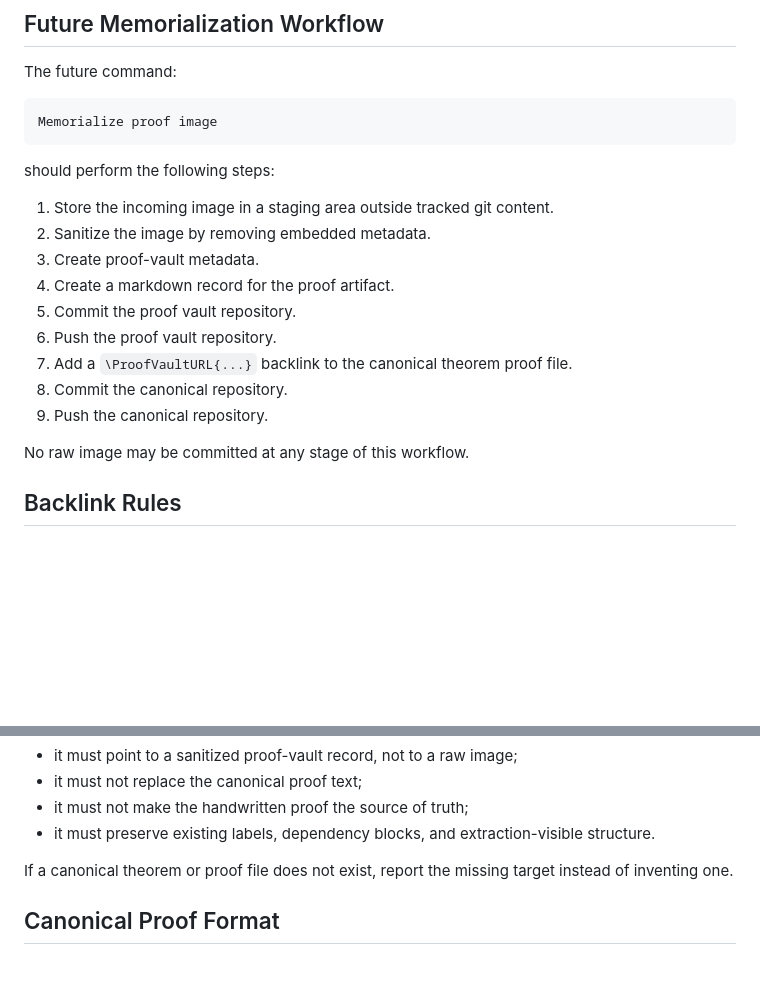
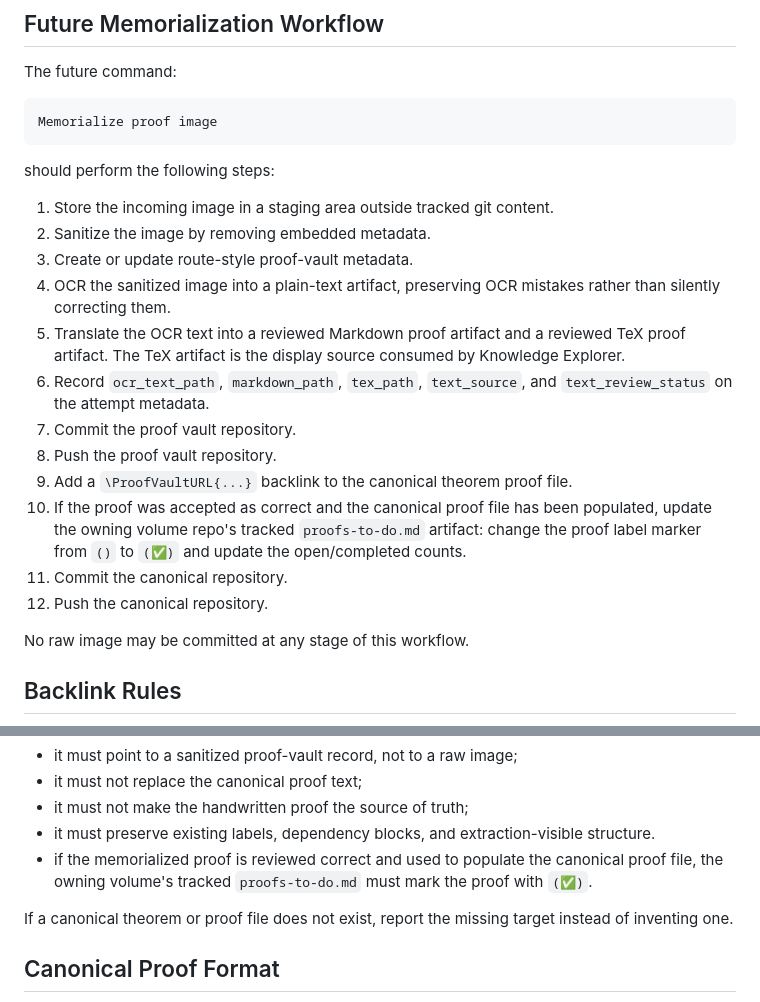
Before and after one commit to wsollers/lra-common, a Markdown page: docs/governance/handwritten-proof-vault-standards.md, 2 parts joined by grey strips. GitHub-like rendering; blank space fills up the shorter version.

Commit message:
chore: sync governance files

```diff
--- a/docs/governance/handwritten-proof-vault-standards.md
+++ b/docs/governance/handwritten-proof-vault-standards.md
@@ -192,13 +198,23 @@ should perform the following steps:
 
 1. Store the incoming image in a staging area outside tracked git content.
 2. Sanitize the image by removing embedded metadata.
-3. Create proof-vault metadata.
-4. Create a markdown record for the proof artifact.
-5. Commit the proof vault repository.
-6. Push the proof vault repository.
-7. Add a `\ProofVaultURL{...}` backlink to the canonical theorem proof file.
-8. Commit the canonical repository.
-9. Push the canonical repository.
+3. Create or update route-style proof-vault metadata.
+4. OCR the sanitized image into a plain-text artifact, preserving OCR mistakes
+   rather than silently correcting them.
+5. Translate the OCR text into a reviewed Markdown proof artifact and a
+   reviewed TeX proof artifact. The TeX artifact is the display source consumed
+   by Knowledge Explorer.
+6. Record `ocr_text_path`, `markdown_path`, `tex_path`, `text_source`, and
+   `text_review_status` on the attempt metadata.
+7. Commit the proof vault repository.
+8. Push the proof vault repository.
+9. Add a `\ProofVaultURL{...}` backlink to the canonical theorem proof file.
+10. If the proof was accepted as correct and the canonical proof file has been
+   populated, update the owning volume repo's tracked `proofs-to-do.md`
+   artifact: change the proof label marker from `()` to `(✅)` and update the
+   open/completed counts.
+11. Commit the canonical repository.
+12. Push the canonical repository.
 
 No raw image may be committed at any stage of this workflow.
 
@@ -239,6 +255,9 @@ Backlinks must satisfy the following rules:
 - it must not make the handwritten proof the source of truth;
 - it must preserve existing labels, dependency blocks, and extraction-visible
   structure.
+- if the memorialized proof is reviewed correct and used to populate the
+  canonical proof file, the owning volume's tracked `proofs-to-do.md` must mark
+  the proof with `(✅)`.
 
 If a canonical theorem or proof file does not exist, report the missing target
 instead of inventing one.
```
Also changed, not shown: other parts of docs/governance/handwritten-proof-vault-standards.md (+65 -41 lines), docs/agent-task-index.md (+1 -1 lines), docs/workflows/knowledge-extraction.md (+5 -1 lines).
